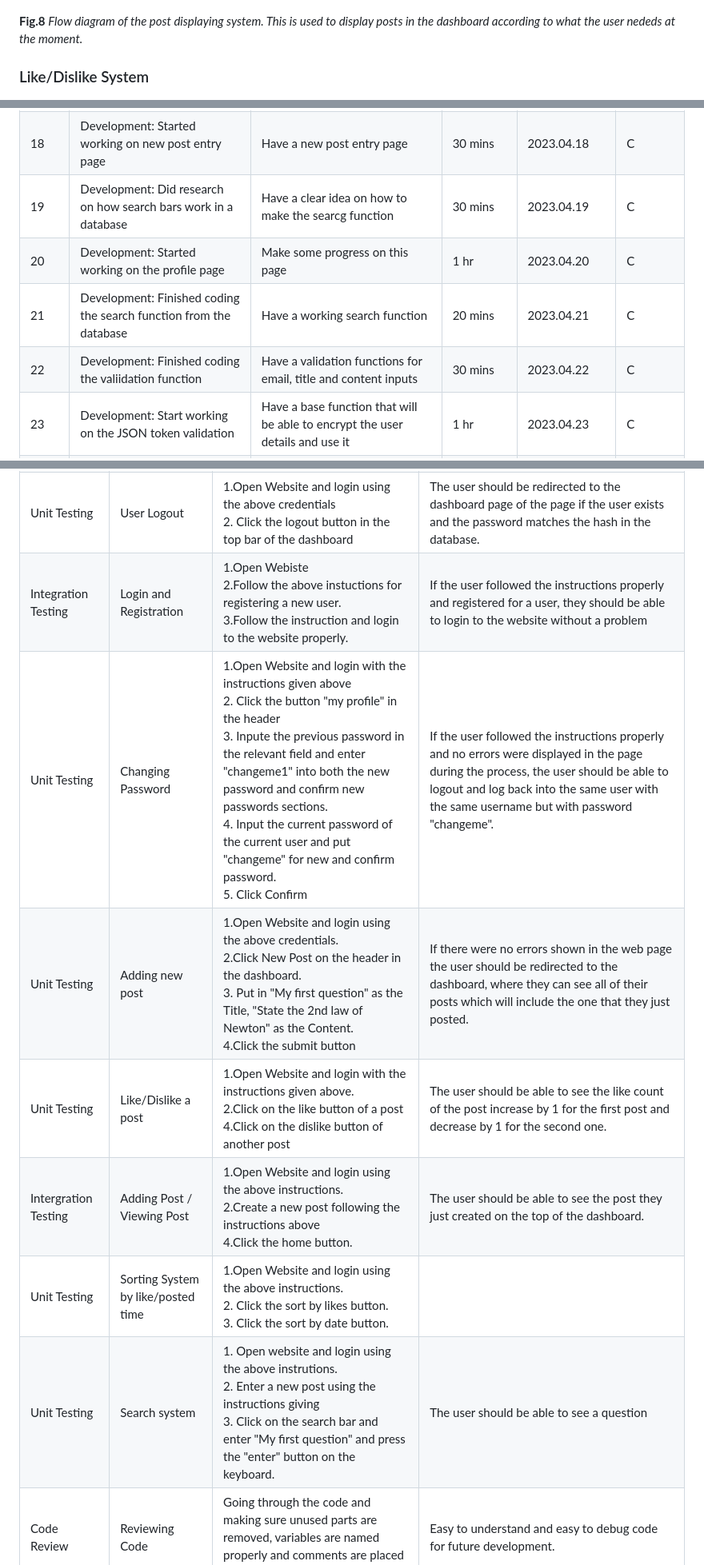
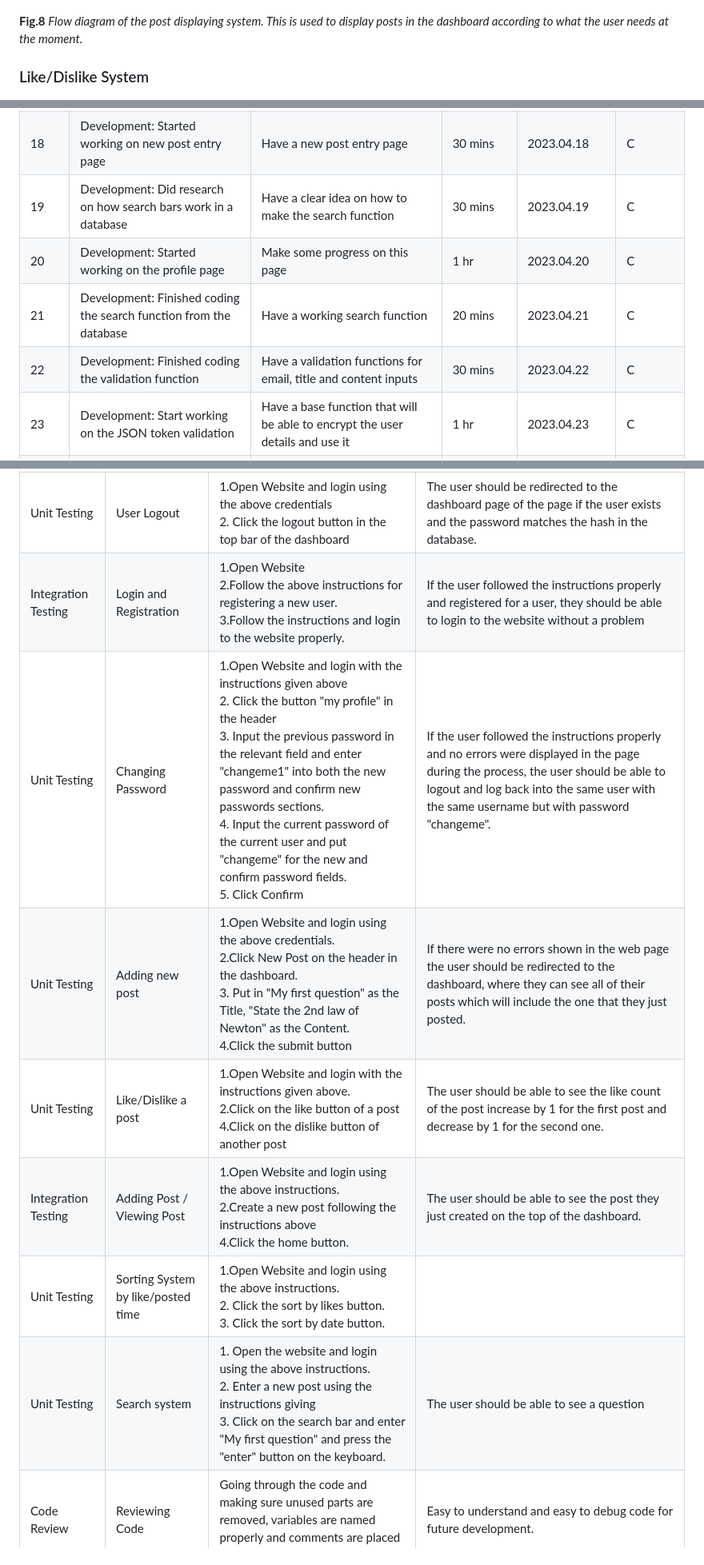
Before and after one commit to thumulakaru/Unit-4-project, a Markdown page: README.md, 3 parts joined by grey strips. Shown: that part at 80% size. GitHub-like rendering.

```diff
--- a/README.md
+++ b/README.md
@@ -85,7 +85,7 @@ I will design a social media platform using Bootstrap, HTML, CSS and Flask which
 ### Displaying Posts
 ![Flow Diagram for Displaying Posts](https://github.com/thumulakaru/Unit-4-project/blob/main/assets/flow_diag_show_posts_flow_diag.png)
 
-**Fig.8** *Flow diagram of the post displaying system. This is used to display posts in the dashboard according to what the user nededs at the moment.*
+**Fig.8** *Flow diagram of the post displaying system. This is used to display posts in the dashboard according to what the user needs at the moment.*
 
 ### Like/Dislike System
 ![Flow Diagram or the Like/Dislike System](https://github.com/thumulakaru/Unit-4-project/blob/main/assets/like_or_dislike_flow_diag.png)
@@ -114,10 +114,10 @@ I will design a social media platform using Bootstrap, HTML, CSS and Flask which
 | 16 | Development: Started coding the SQLAlchemy part for user validation | Have a completed user validation | 30 mins | 2023.04.16 | C|
 | 17 | Development: Code a template for the questions to be posted | Have a template for the questions to be displayed | 1 hr | 2023.04.17 | C|
 | 18 | Development: Started working on new post entry page | Have a new post entry page | 30 mins | 2023.04.18 | C|
-| 19 | Development: Did research on how search bars work in a database | Have a clear idea on how to make the searcg function | 30 mins | 2023.04.19 | C|
+| 19 | Development: Did research on how search bars work in a database | Have a clear idea on how to make the search function | 30 mins | 2023.04.19 | C|
 | 20 | Development: Started working on the profile page | Make some progress on this page | 1 hr | 2023.04.20 | C|
 | 21 | Development: Finished coding the search function from the database | Have a working search function | 20 mins | 2023.04.21 | C|
-| 22 | Development: Finished coding the valiidation function | Have a validation functions for email, title and content inputs | 30 mins | 2023.04.22 | C|
+| 22 | Development: Finished coding the validation function | Have a validation functions for email, title and content inputs | 30 mins | 2023.04.22 | C|
 | 23 | Development: Start working on the JSON token validation | Have a base function that will be able to encrypt the user details and use it | 1 hr | 2023.04.23 | C|
 | 24 | Development: Applied JSON tokens to the flask app| Secure the website when it is necessary | 1 hr | 2023.04.24 | C|
 | 25 | Development: Debugging the Database Handler | Reduce the bugs in the program | 2 hrs | 2023.04.25 | C|
@@ -138,13 +138,13 @@ I will design a social media platform using Bootstrap, HTML, CSS and Flask which
 |   Unit Testing   |   User Registration   |   1.Open Website<br> 2.Click on the register button <br>3.Put "bob" as the username, bob@gmail.com as the email and "bob@1234" for both password fields <br>4. Click the register button on the screen.                                                   |The user should be redirected into the login page with a flash message stating that the user has been registered successfully.    |
 |   Unit Testing   | User Login            | 1.Open Website<br />2. Put "bob" as the username and "bob@1234" as the password<br />3. Click the login button on the login card                                                                                                                                        | The user should be redirected to the dashboard page of the page if the user exists and the password matches the hash in the database.
 |   Unit Testing   | User Logout                 | 1.Open Website and login using the above credentials <br> 2. Click the logout button in the top bar of the dashboard                                                                                                                                | The user should be redirected to the dashboard page of the page if the user exists and the password matches the hash in the database.
-| Integration Testing  | Login and Registration     | 1.Open Webiste<br />2.Follow the above instuctions for registering a new user. <br />3.Follow the instruction and login to the website properly. <br />                                                                                     | If the user followed the instructions properly and registered for a user, they should be able to login to the website without a problem                                    |
-| Unit Testing         | Changing Password          | 1.Open Website and login with the instructions given above<br/> 2. Click the button "my profile" in the header<br />3. Inpute the previous password in the relevant field and enter "changeme1" into both the new password and confirm new passwords sections.<br />4. Input the current password of the current user and put "changeme" for new and confirm password. <br />5. Click Confirm                          | If the user followed the instructions properly and no errors were displayed in the page during the process, the user should be able to logout and log back into the same user with the same username but with password "changeme". |
+| Integration Testing  | Login and Registration     | 1.Open Website<br />2.Follow the above instructions for registering a new user. <br />3.Follow the instructions and login to the website properly. <br />                                                                                     | If the user followed the instructions properly and registered for a user, they should be able to login to the website without a problem                                    |
+| Unit Testing         | Changing Password          | 1.Open Website and login with the instructions given above<br/> 2. Click the button "my profile" in the header<br />3. Input the previous password in the relevant field and enter "changeme1" into both the new password and confirm new passwords sections.<br />4. Input the current password of the current user and put "changeme" for the new and confirm password fields. <br />5. Click Confirm                          | If the user followed the instructions properly and no errors were displayed in the page during the process, the user should be able to logout and log back into the same user with the same username but with password "changeme". |
 | Unit Testing         | Adding new post            | 1.Open Website and login using the above credentials. <br />2.Click New Post on the header in the dashboard. <br />3. Put in "My first question" as the Title, "State the 2nd law of Newton" as the Content.<br />4.Click the submit button | If there were no errors shown in the web page the user should be redirected to the dashboard, where they can see all of their posts which will include the one that they just posted.                                                                                 |
 | Unit Testing         | Like/Dislike a post        | 1.Open Website and login with the instructions given above.<br />2.Click on the like button of a post<br />4.Click on the dislike button of another post                                                                                                                                                     | The user should be able to see the like count of the post increase by 1 for the first post and decrease by 1 for the second one.                                                                                 |
-| Intergration Testing | Adding Post / Viewing Post | 1.Open Website and login using the above instructions. <br />2.Create a new post following the instructions above<br />4.Click the home button.                                                                                                                                                           | The user should be able to see the post they just created on the top of the dashboard.|
+| Integration Testing | Adding Post / Viewing Post | 1.Open Website and login using the above instructions. <br />2.Create a new post following the instructions above<br />4.Click the home button.                                                                                                                                                           | The user should be able to see the post they just created on the top of the dashboard.|
 | Unit Testing         | Sorting System by like/posted time             | 1.Open Website and login using the above instructions. <br />2. Click the sort by likes button. <br/>3. Click the sort by date button.|                                                                                                                                                       | The user should be able to see posts sorted by the highest like count after the 2nd step and after the 3rd step they should be able to see the oldest post first and the latest post by the end.
-| Unit Testing	        | Search system | 1. Open website and login using the above instrutions.<br/> 2. Enter a new post using the instructions giving <br/>3. Click on the search bar and enter "My first question" and press the "enter" button on the keyboard. | The user should be able to see a question |
+| Unit Testing	        | Search system | 1. Open the website and login using the above instructions.<br/> 2. Enter a new post using the instructions giving <br/>3. Click on the search bar and enter "My first question" and press the "enter" button on the keyboard. | The user should be able to see a question |
 | Code Review          | Reviewing Code             | Going through the code and making sure unused parts are removed, variables are named properly and comments are placed appropriated                                                                                                                                           | Easy to understand and easy to debug code for future development.
 
 
```
Also changed, not shown: other parts of README.md (+32 -32 lines).
